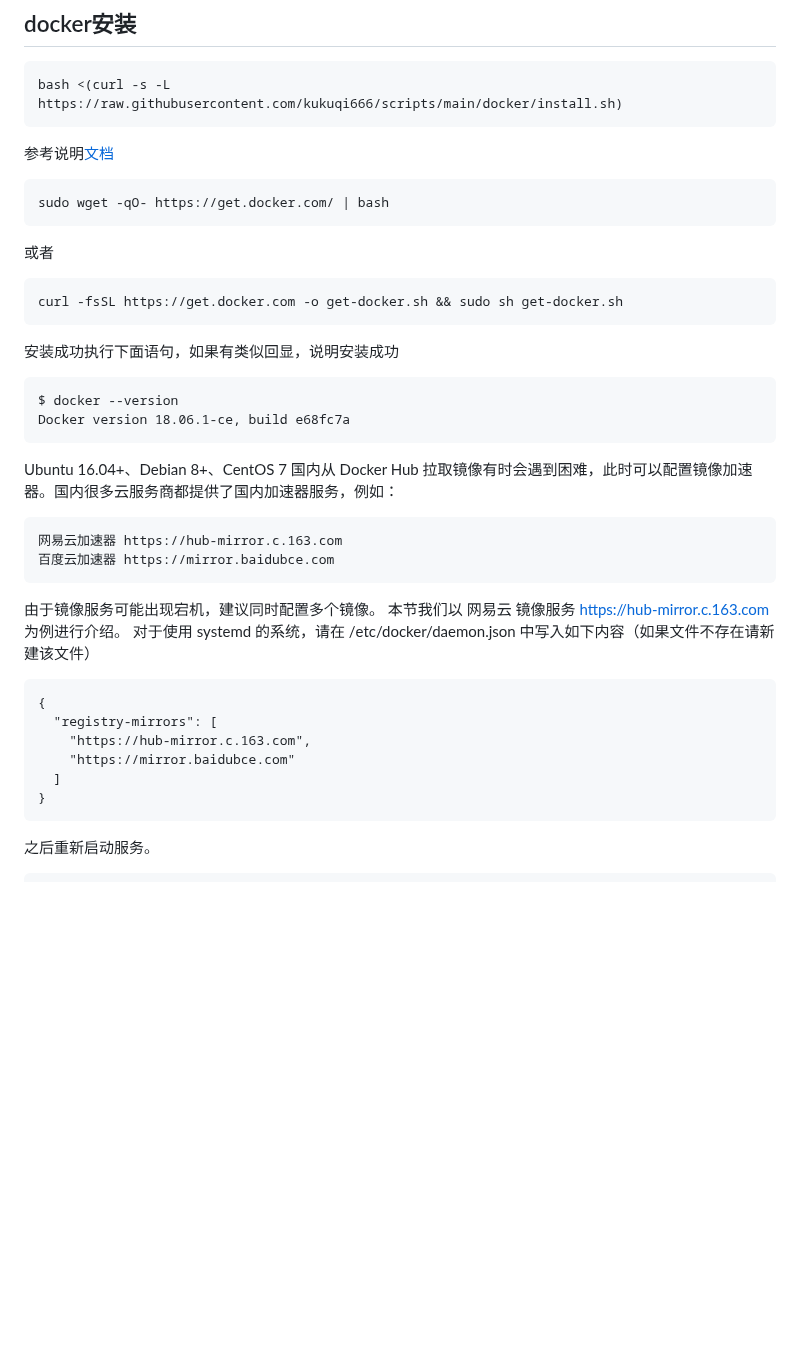
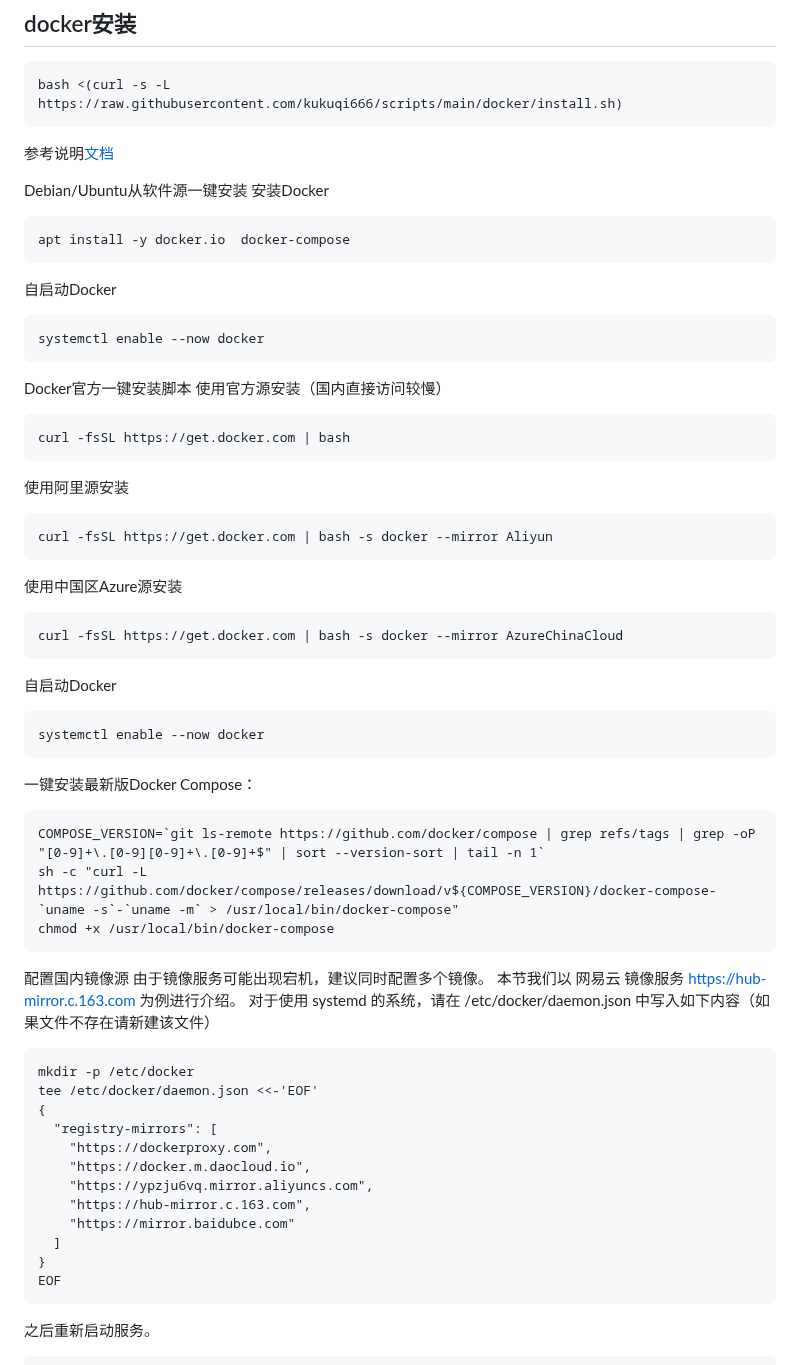
Before and after one commit to kukuqi666/scripts, a Markdown page: index.md, the part around the change. Drawn GitHub-style; blank space fills up the shorter version.

````diff
--- a/index.md
+++ b/index.md
@@ -179,39 +179,66 @@ bash <(curl -s -L https://raw.githubusercontent.com/kukuqi666/scripts/main/docke
 参考说明[文档](docker/README.md)
 
 
+
+Debian/Ubuntu从软件源一键安装
+安装Docker
 ```
-sudo wget -qO- https://get.docker.com/ | bash
+apt install -y docker.io  docker-compose
 ```
 
-或者
+自启动Docker
 ```
-curl -fsSL https://get.docker.com -o get-docker.sh && sudo sh get-docker.sh
+systemctl enable --now docker
 ```
 
-安装成功执行下面语句，如果有类似回显，说明安装成功
-
+Docker官方一键安装脚本
+使用官方源安装（国内直接访问较慢）
 ```
-$ docker --version
-Docker version 18.06.1-ce, build e68fc7a
+curl -fsSL https://get.docker.com | bash
 ```
 
-Ubuntu 16.04+、Debian 8+、CentOS 7
-国内从 Docker Hub 拉取镜像有时会遇到困难，此时可以配置镜像加速器。国内很多云服务商都提供了国内加速器服务，例如：
+使用阿里源安装
 ```
-网易云加速器 https://hub-mirror.c.163.com
-百度云加速器 https://mirror.baidubce.com
+curl -fsSL https://get.docker.com | bash -s docker --mirror Aliyun
 ```
+
+使用中国区Azure源安装
+```
+curl -fsSL https://get.docker.com | bash -s docker --mirror AzureChinaCloud
+```
+
+自启动Docker
+```
+systemctl enable --now docker
+```
+
+一键安装最新版Docker Compose：
+```
+COMPOSE_VERSION=`git ls-remote https://github.com/docker/compose | grep refs/tags | grep -oP "[0-9]+\.[0-9][0-9]+\.[0-9]+$" | sort --version-sort | tail -n 1`
+sh -c "curl -L https://github.com/docker/compose/releases/download/v${COMPOSE_VERSION}/docker-compose-`uname -s`-`uname -m` > /usr/local/bin/docker-compose"
+chmod +x /usr/local/bin/docker-compose
+```
+
+配置国内镜像源
 由于镜像服务可能出现宕机，建议同时配置多个镜像。
 本节我们以 网易云 镜像服务 https://hub-mirror.c.163.com 为例进行介绍。
 对于使用 systemd 的系统，请在 /etc/docker/daemon.json 中写入如下内容（如果文件不存在请新建该文件）
+
 ```
+mkdir -p /etc/docker
+tee /etc/docker/daemon.json <<-'EOF'
 {
   "registry-mirrors": [
+    "https://dockerproxy.com",
+    "https://docker.m.daocloud.io",
+    "https://ypzju6vq.mirror.aliyuncs.com",
     "https://hub-mirror.c.163.com",
     "https://mirror.baidubce.com"
   ]
 }
+EOF
 ```
+
 之后重新启动服务。
 ```
 sudo systemctl daemon-reload
````
